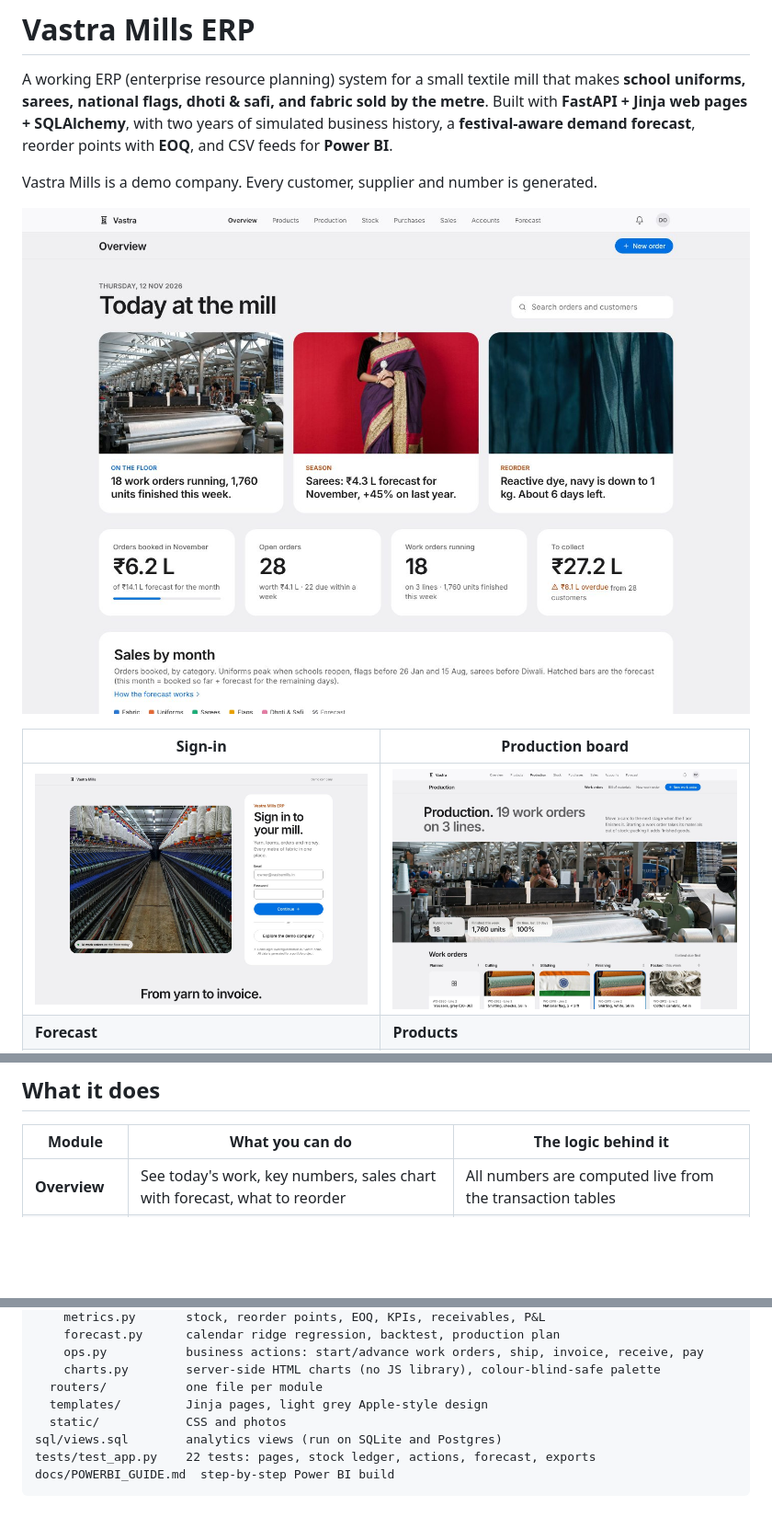
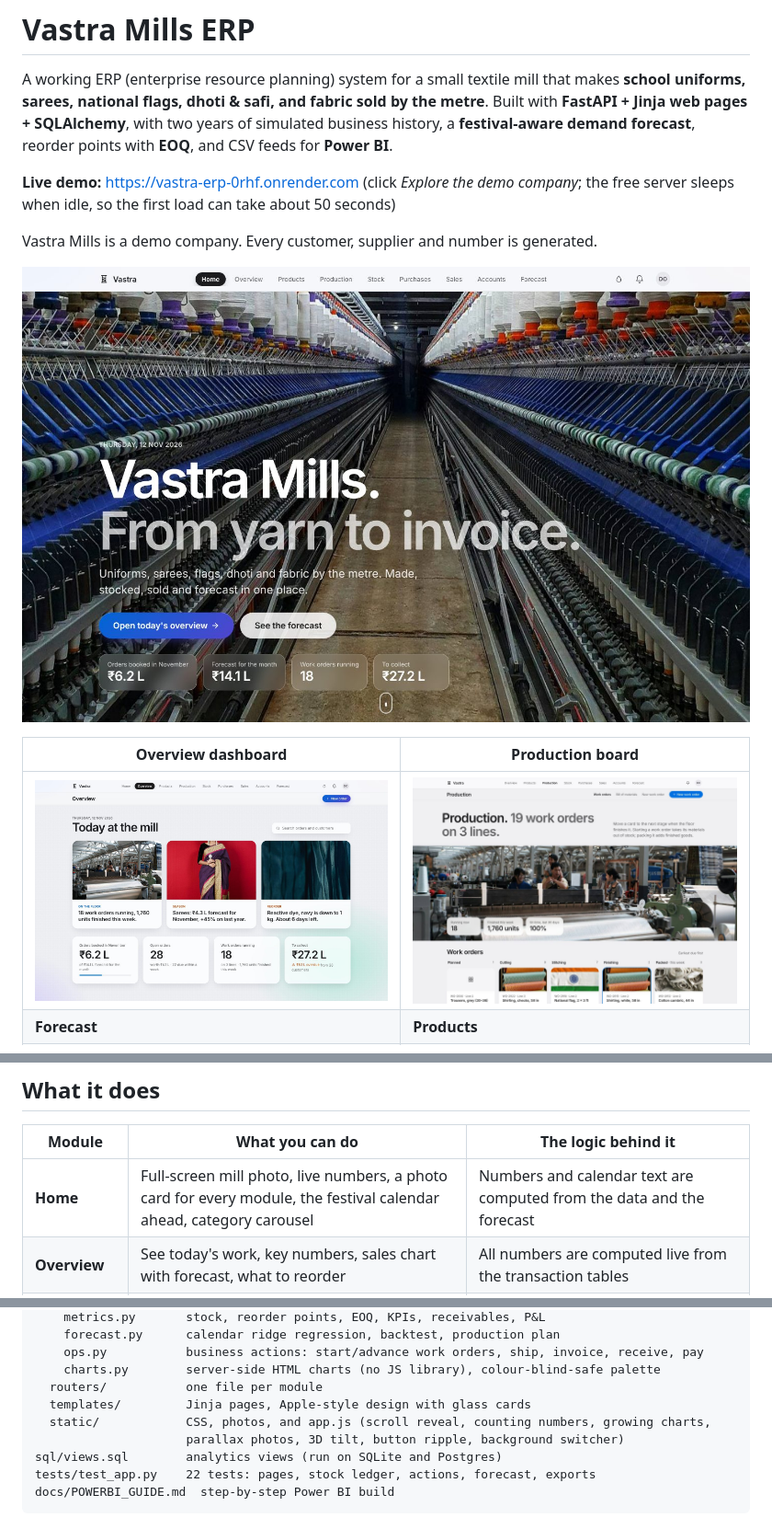
Before and after one commit to Eshan-vijayvargiya/vastra-erp, a Markdown page: README.md, 3 parts joined by grey strips. Shown at 92% size. Rendered like a GitHub page; pictures changed too: docs/screens/dashboard.jpg, docs/screens/home.jpg (added); blank space fills up the shorter version.

Commit message:
Add Home page and page effects

```diff
--- a/README.md
+++ b/README.md
@@ -2,13 +2,15 @@
 
 A working ERP (enterprise resource planning) system for a small textile mill that makes **school uniforms, sarees, national flags, dhoti & safi, and fabric sold by the metre**. Built with **FastAPI + Jinja web pages + SQLAlchemy**, with two years of simulated business history, a **festival-aware demand forecast**, reorder points with **EOQ**, and CSV feeds for **Power BI**.
 
+**Live demo:** https://vastra-erp-0rhf.onrender.com (click *Explore the demo company*; the free server sleeps when idle, so the first load can take about 50 seconds)
+
 Vastra Mills is a demo company. Every customer, supplier and number is generated.
 
-![Dashboard](docs/screens/dashboard.jpg)
+![Home](docs/screens/home.jpg)
 
-| Sign-in | Production board |
+| Overview dashboard | Production board |
 |---|---|
-| ![Sign-in](docs/screens/signin.jpg) | ![Production](docs/screens/production.jpg) |
+| ![Dashboard](docs/screens/dashboard.jpg) | ![Production](docs/screens/production.jpg) |
 | **Forecast** | **Products** |
 | ![Forecast](docs/screens/forecast.jpg) | ![Products](docs/screens/products.jpg) |
 
@@ -26,6 +28,7 @@ This app puts stock, production, purchasing, sales and money in one place, and a
 
 | Module | What you can do | The logic behind it |
 |---|---|---|
+| **Home** | Full-screen mill photo, live numbers, a photo card for every module, the festival calendar ahead, category carousel | Numbers and calendar text are computed from the data and the forecast |
 | **Overview** | See today's work, key numbers, sales chart with forecast, what to reorder | All numbers are computed live from the transaction tables |
 | **Products** | Browse 38 products with photos, stock, margin; open a product for its bill of materials | Unit cost = materials from the BOM + labour |
 | **Production** | Work-order board (Planned → Cutting → Stitching → Finishing → Packed); create work orders | Starting a work order **issues materials** from stock; packing it **adds finished goods** |
@@ -93,8 +96,9 @@ app/
     ops.py           business actions: start/advance work orders, ship, invoice, receive, pay
     charts.py        server-side HTML charts (no JS library), colour-blind-safe palette
   routers/           one file per module
-  templates/         Jinja pages, light grey Apple-style design
-  static/            CSS and photos
+  templates/         Jinja pages, Apple-style design with glass cards
+  static/            CSS, photos, and app.js (scroll reveal, counting numbers, growing charts,
+                     parallax photos, 3D tilt, button ripple, background switcher)
 sql/views.sql        analytics views (run on SQLite and Postgres)
 tests/test_app.py    22 tests: pages, stock ledger, actions, forecast, exports
 docs/POWERBI_GUIDE.md  step-by-step Power BI build
```
Also changed, not shown: 9 other files.
